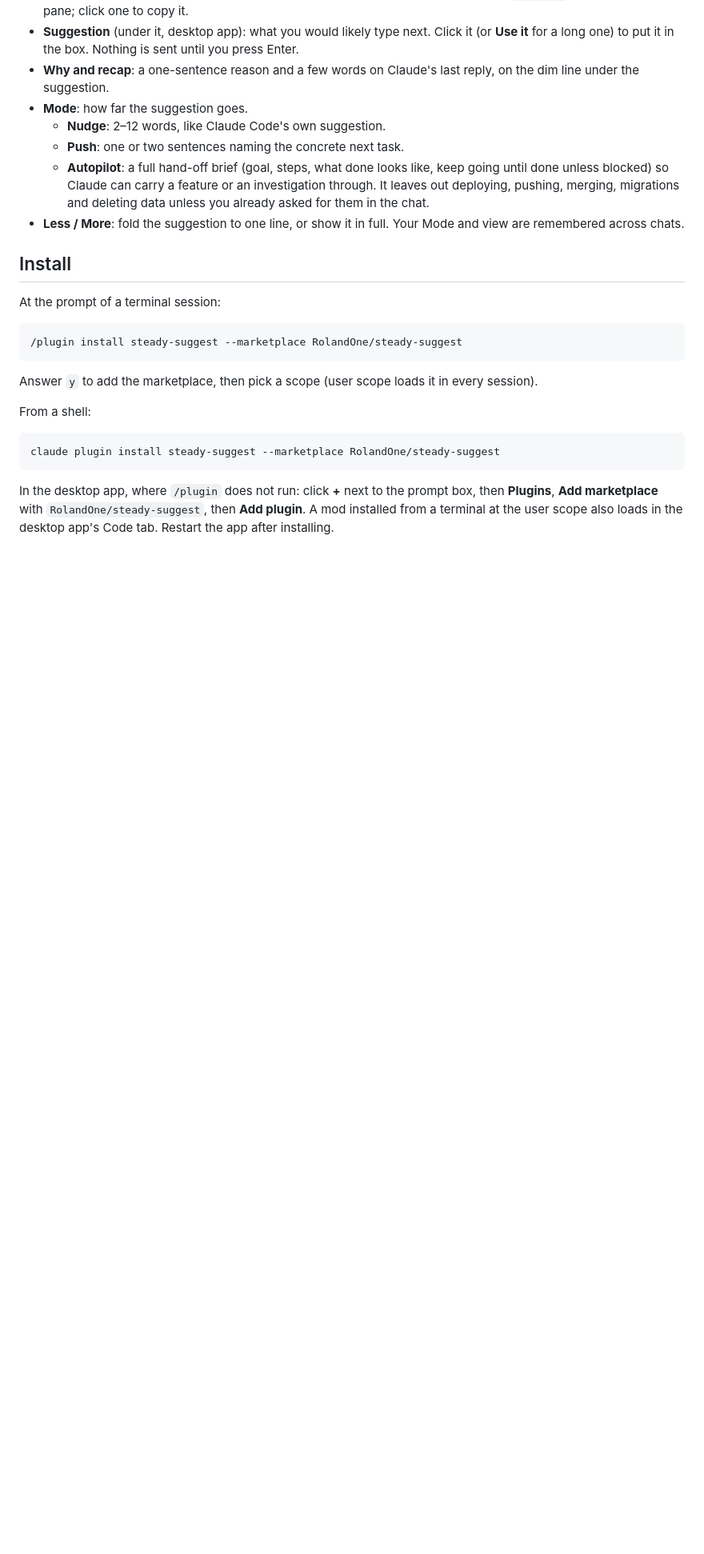
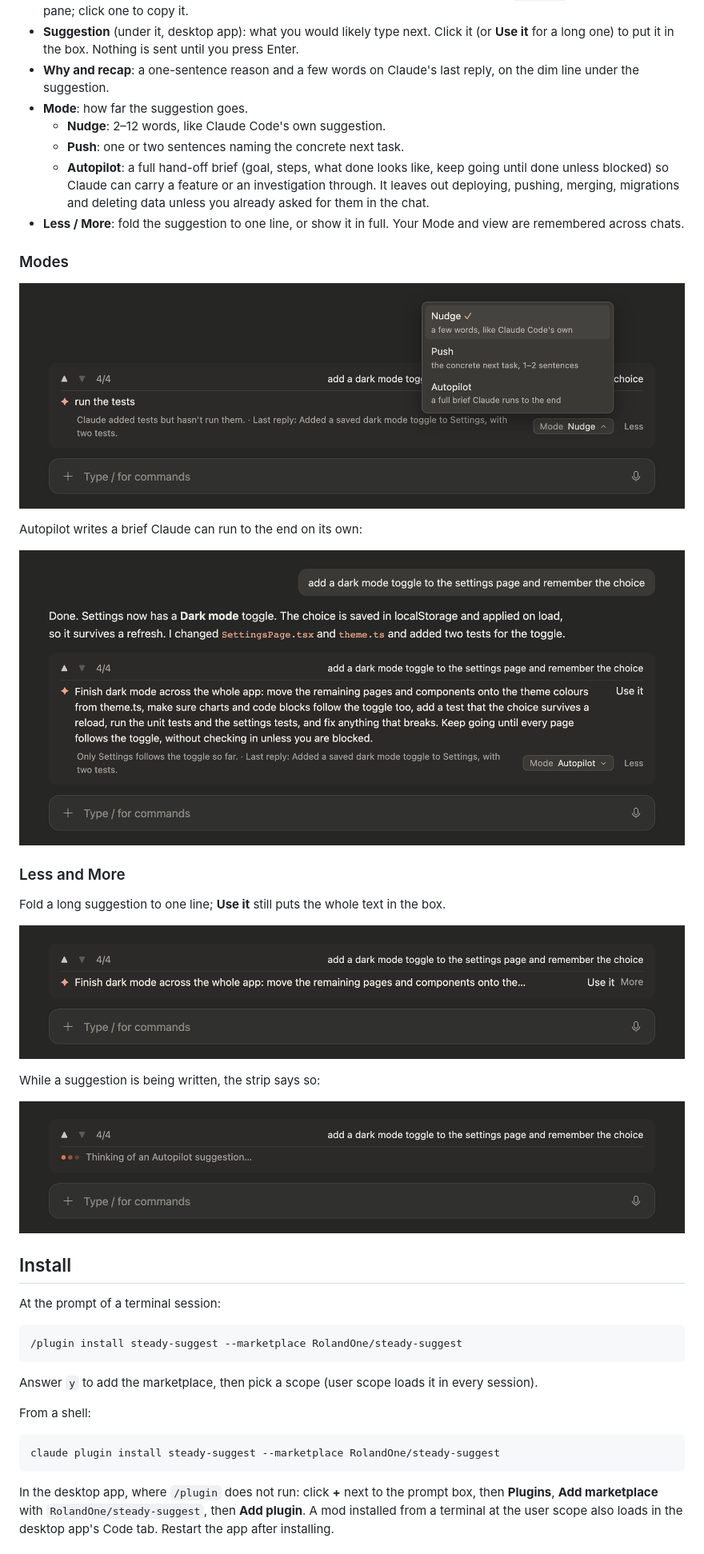
Before and after one commit to RolandOne/steady-suggest, a Markdown page: README.md, the part around one of its changes. Shown at 80% size. Drawn GitHub-style; pictures changed too: docs/autopilot.png (added), docs/folded.png (added), docs/modes.png (added); blank space fills up the shorter version.

Commit message:
README: screenshots from a sample conversation

```diff
--- a/README.md
+++ b/README.md
@@ -18,6 +16,24 @@ It adds a strip above the prompt box:
   - **Push**: one or two sentences naming the concrete next task.
   - **Autopilot**: a full hand-off brief (goal, steps, what done looks like, keep going until done unless blocked) so Claude can carry a feature or an investigation through. It leaves out deploying, pushing, merging, migrations and deleting data unless you already asked for them in the chat.
 - **Less / More**: fold the suggestion to one line, or show it in full. Your Mode and view are remembered across chats.
+
+### Modes
+
+![The Mode dropdown open: Nudge, Push and Autopilot](docs/modes.png)
+
+Autopilot writes a brief Claude can run to the end on its own:
+
+![An Autopilot suggestion: a full paragraph with a Use it button](docs/autopilot.png)
+
+### Less and More
+
+Fold a long suggestion to one line; **Use it** still puts the whole text in the box.
+
+![The suggestion folded to one line, with Use it and More](docs/folded.png)
+
+While a suggestion is being written, the strip says so:
+
+![Pulsing dots and "Thinking of an Autopilot suggestion…"](docs/thinking.png)
 
 ## Install
 
```
Also changed, not shown: other parts of README.md (+3 -5 lines), docs/after-a-reply.png (added).
